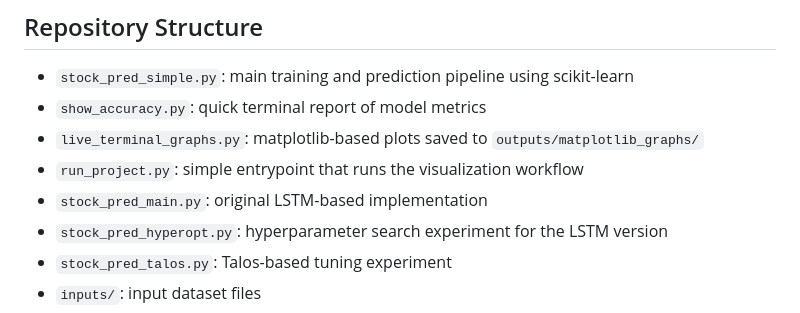
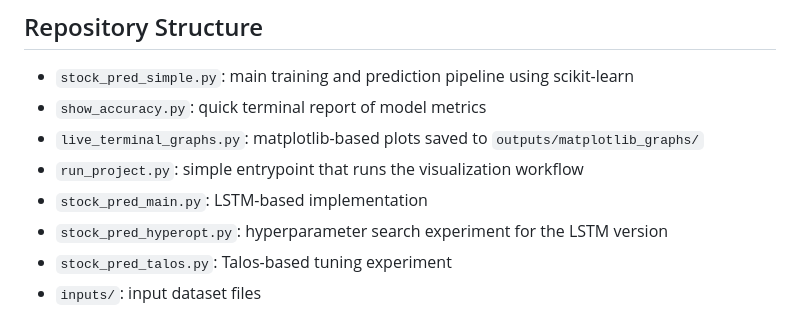
Before and after one commit to saaranshmalik/MachineLearningLab, a Markdown page: README.md, the part around the change. Drawn GitHub-style.

```diff
--- a/README.md
+++ b/README.md
@@ -72,7 +72,7 @@ Note:
 - `show_accuracy.py`: quick terminal report of model metrics
 - `live_terminal_graphs.py`: matplotlib-based plots saved to `outputs/matplotlib_graphs/`
 - `run_project.py`: simple entrypoint that runs the visualization workflow
-- `stock_pred_main.py`: original LSTM-based implementation
+- `stock_pred_main.py`: LSTM-based implementation
 - `stock_pred_hyperopt.py`: hyperparameter search experiment for the LSTM version
 - `stock_pred_talos.py`: Talos-based tuning experiment
 - `inputs/`: input dataset files
```
